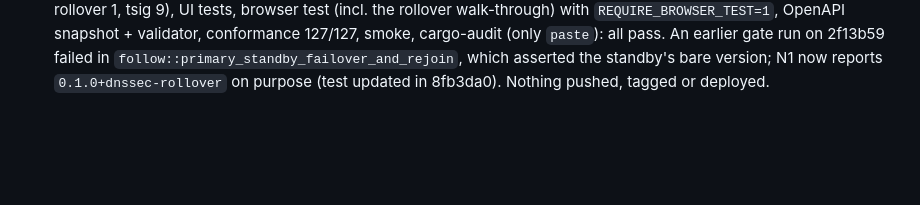
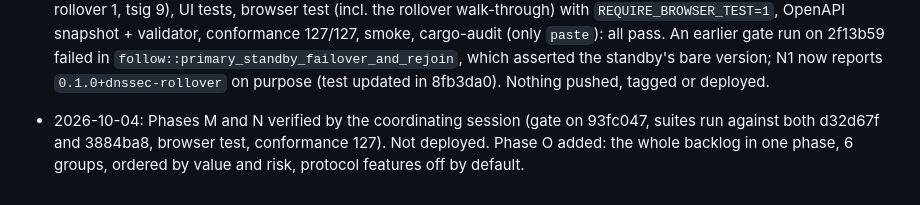
Before and after one commit to wushilin/rust-dns, a Markdown page: plan.md, the part around one of its changes. Drawn GitHub-style; blank space fills up the shorter version.

Commit message:
plan.md: phase O (whole backlog, one phase, six groups)
Co-Authored-By: Claude Opus 5.5 <noreply@anthropic.com>

```diff
--- a/plan.md
+++ b/plan.md
@@ -1470,3 +1557,7 @@ what the registrar's DS must match on the live zone; plan it separately.
   which asserted the standby's bare version; N1 now reports
   `0.1.0+dnssec-rollover` on purpose (test updated in 8fb3da0). Nothing
   pushed, tagged or deployed.
+- 2026-10-04: Phases M and N verified by the coordinating session (gate on
+  93fc047, suites run against both d32d67f and 3884ba8, browser test, conformance
+  127). Not deployed. Phase O added: the whole backlog in one phase, 6 groups,
+  ordered by value and risk, protocol features off by default.
```
Also changed, not shown: other parts of plan.md (+87 -0 lines).
